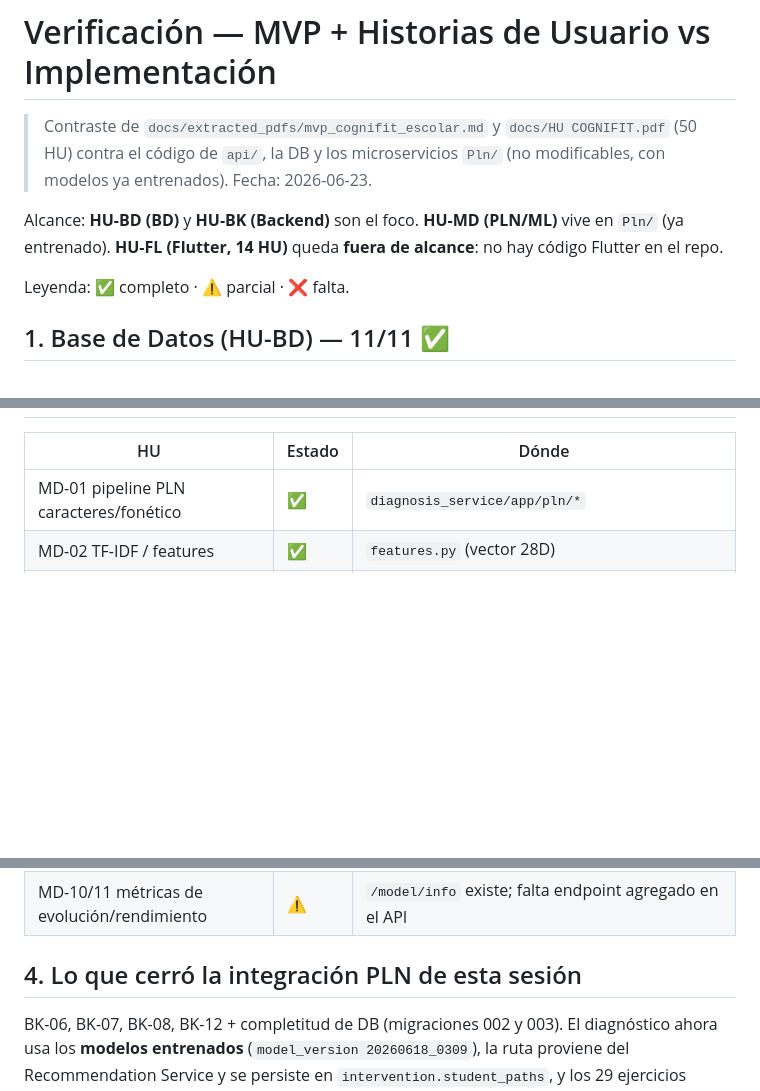
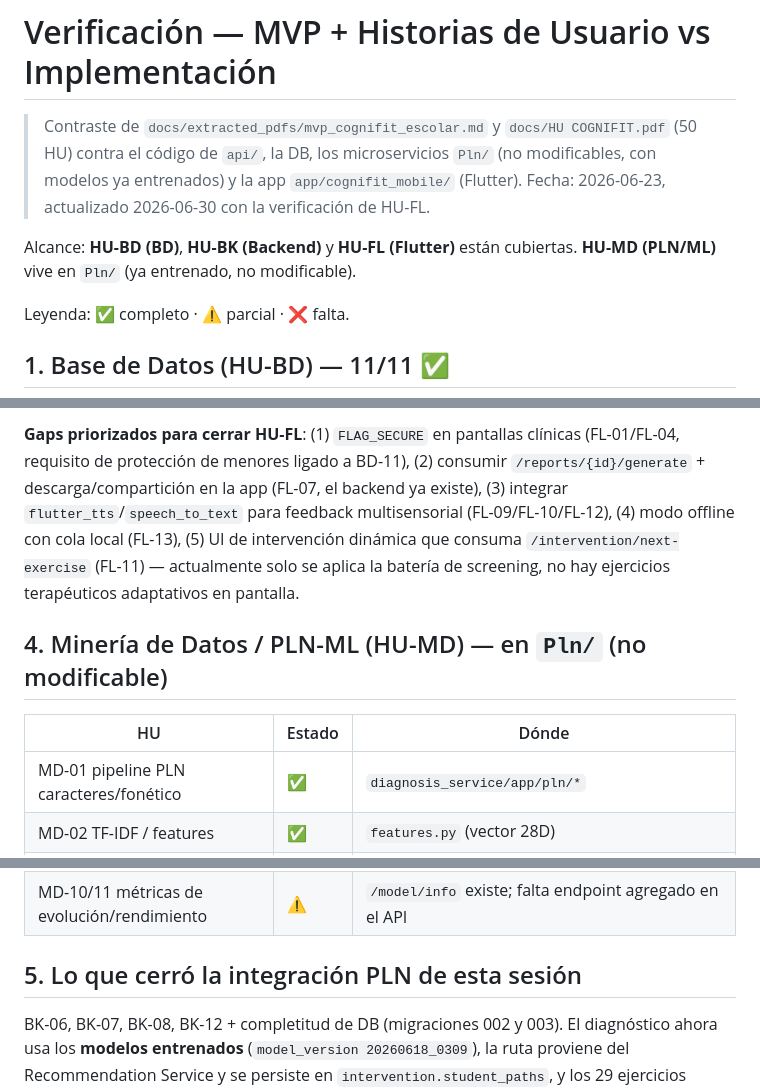
Before and after one commit to RodrigoCampuzano/Cognifit_backend_all, a Markdown page: docs/VERIFICACION_HU.md, 3 parts joined by grey strips. Rendered like a GitHub page; blank space fills up the shorter version.

```diff
--- a/docs/VERIFICACION_HU.md
+++ b/docs/VERIFICACION_HU.md
@@ -1,12 +1,12 @@
 # Verificación — MVP + Historias de Usuario vs Implementación
 
 > Contraste de `docs/extracted_pdfs/mvp_cognifit_escolar.md` y `docs/HU COGNIFIT.pdf`
-> (50 HU) contra el código de `api/`, la DB y los microservicios `Pln/` (no modificables,
-> con modelos ya entrenados). Fecha: 2026-06-23.
+> (50 HU) contra el código de `api/`, la DB, los microservicios `Pln/` (no modificables,
+> con modelos ya entrenados) y la app `app/cognifit_mobile/` (Flutter). Fecha: 2026-06-23,
+> actualizado 2026-06-30 con la verificación de HU-FL.
 
-Alcance: **HU-BD (BD)** y **HU-BK (Backend)** son el foco. **HU-MD (PLN/ML)** vive en
-`Pln/` (ya entrenado). **HU-FL (Flutter, 14 HU)** queda **fuera de alcance**: no hay
-código Flutter en el repo.
+Alcance: **HU-BD (BD)**, **HU-BK (Backend)** y **HU-FL (Flutter)** están cubiertas.
+**HU-MD (PLN/ML)** vive en `Pln/` (ya entrenado, no modificable).
 
 Leyenda: ✅ completo · ⚠️ parcial · ❌ falta.
 
@@ -49,3 +71,12 @@ Leyenda: ✅ completo · ⚠️ parcial · ❌ falta.
+**Gaps priorizados para cerrar HU-FL**: (1) `FLAG_SECURE` en pantallas clínicas
+(FL-01/FL-04, requisito de protección de menores ligado a BD-11), (2) consumir
+`/reports/{id}/generate` + descarga/compartición en la app (FL-07, el backend ya
+existe), (3) integrar `flutter_tts`/`speech_to_text` para feedback multisensorial
+(FL-09/FL-10/FL-12), (4) modo offline con cola local (FL-13), (5) UI de intervención
+dinámica que consuma `/intervention/next-exercise` (FL-11) — actualmente solo se
+aplica la batería de screening, no hay ejercicios terapéuticos adaptativos en pantalla.
+
+## 4. Minería de Datos / PLN-ML (HU-MD) — en `Pln/` (no modificable)
 
 | HU | Estado | Dónde |
 |---|---|---|
@@ -60,7 +91,7 @@ Leyenda: ✅ completo · ⚠️ parcial · ❌ falta.
 | MD-09 alertas de estancamiento | ❌ | mismo gap que BK-09 (lado backend) |
 | MD-10/11 métricas de evolución/rendimiento | ⚠️ | `/model/info` existe; falta endpoint agregado en el API |
 
-## 4. Lo que cerró la integración PLN de esta sesión
+## 5. Lo que cerró la integración PLN de esta sesión
 
 BK-06, BK-07, BK-08, BK-12 + completitud de DB (migraciones 002 y 003). El diagnóstico
 ahora usa los **modelos entrenados** (`model_version 20260618_0309`), la ruta proviene del
```
Also changed, not shown: other parts of docs/VERIFICACION_HU.md (+24 -2 lines).
